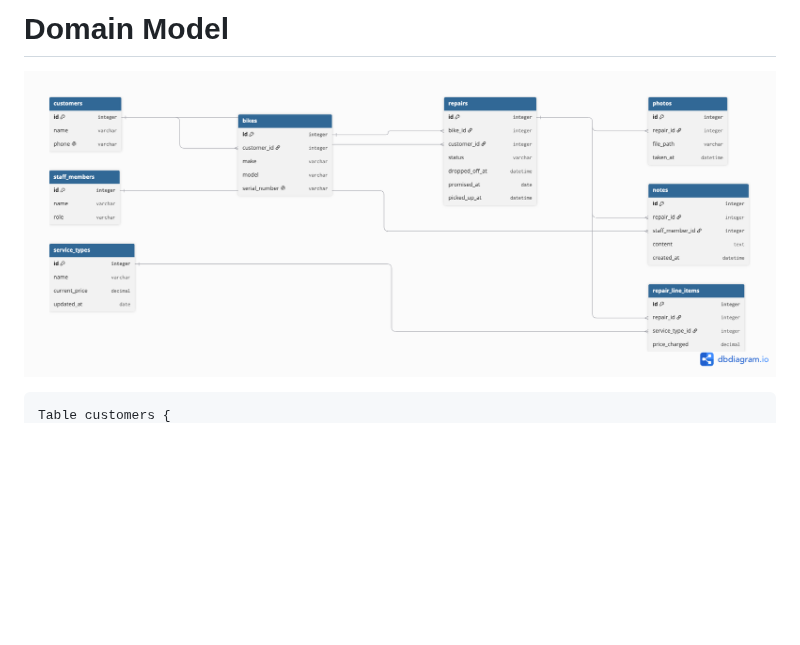
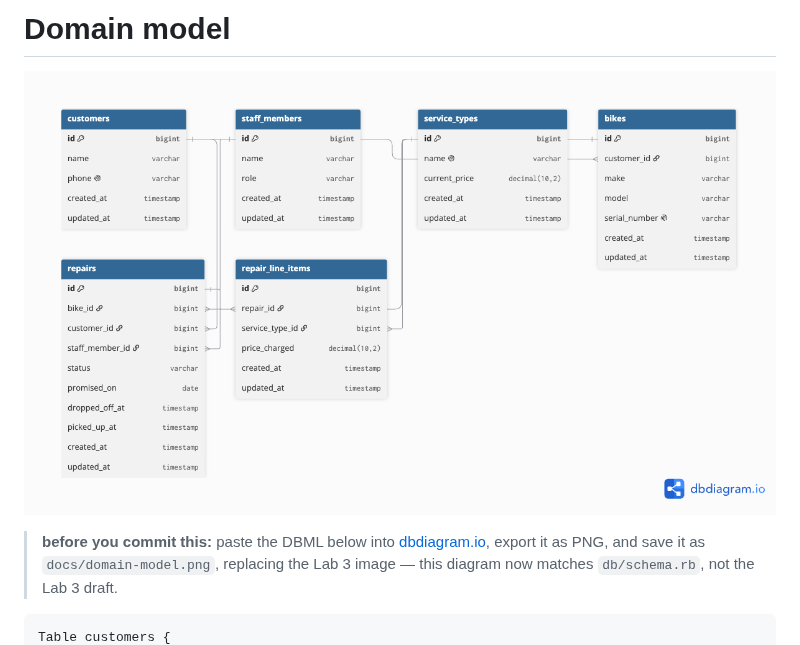
Before and after one commit to tomaswarner/webtech-wheelhouse, a Markdown page: docs/domain-model.md, the part around one of its changes. Rendered like a GitHub page; pictures changed too: docs/domain-model.png; blank space fills up the shorter version.

````diff
--- a/docs/domain-model.md
+++ b/docs/domain-model.md
@@ -1,6 +1,10 @@
-# Domain Model
+# Domain model
 
 ![domain model diagram](domain-model.png)
 
+> **before you commit this:** paste the DBML below into [dbdiagram.io](https://dbdiagram.io), export it
+> as PNG, and save it as `docs/domain-model.png`, replacing the Lab 3 image — this diagram now matches
+> `db/schema.rb`, not the Lab 3 draft.
+
 ```dbml
 Table customers {
````
Also changed, not shown: other parts of docs/domain-model.md (+86 -66 lines), README.md (+16 -5 lines), 16 other files.
